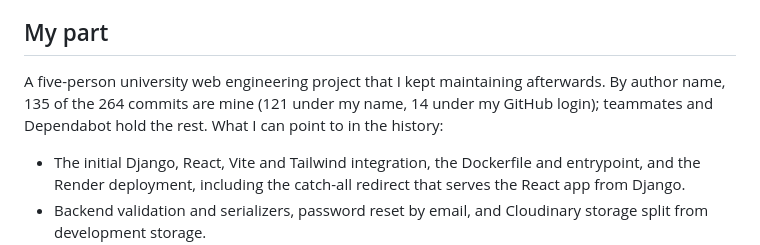
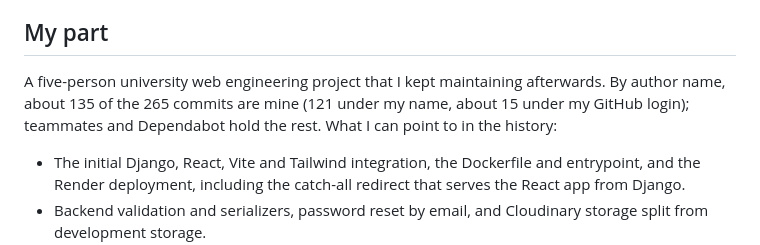
Before and after one commit to Exalt24/RataTutor, a Markdown page: README.md, the part around one of its changes. Rendered like a GitHub page.

Commit message:
Fix the RataTutor storage label and commit count, since settings.py uses SQLite everywhere and only file storage differs by DEBUG, and draw the diagram top down for phones

```diff
--- a/README.md
+++ b/README.md
@@ -8,7 +8,7 @@ Study assistant: turns notes and documents into flashcards, summary notes and qu
 
 ## My part
 
-A five-person university web engineering project that I kept maintaining afterwards. By author name, 135 of the 264 commits are mine (121 under my name, 14 under my GitHub login); teammates and Dependabot hold the rest. What I can point to in the history:
+A five-person university web engineering project that I kept maintaining afterwards. By author name, about 135 of the 265 commits are mine (121 under my name, about 15 under my GitHub login); teammates and Dependabot hold the rest. What I can point to in the history:
 
 - The initial Django, React, Vite and Tailwind integration, the Dockerfile and entrypoint, and the Render deployment, including the catch-all redirect that serves the React app from Django.
 - Backend validation and serializers, password reset by email, and Cloudinary storage split from development storage.
```
Also changed, not shown: other parts of README.md (+2 -2 lines).
